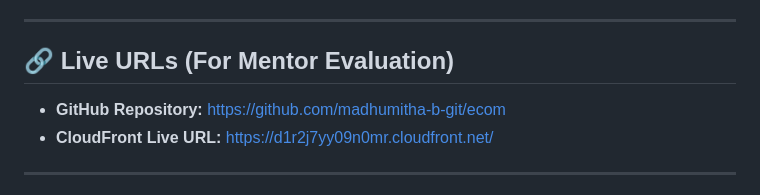
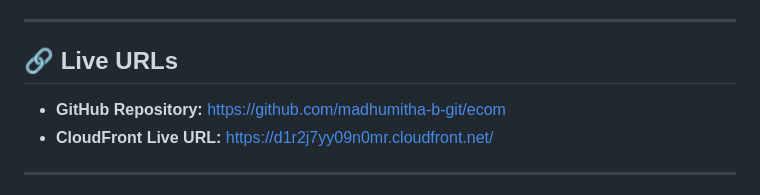
Before and after one commit to madhumitha-b-git/ecom, a Markdown page: README.md, the part around the change. Rendered like a GitHub page.

Commit message:
Update Live URLs section in README

```diff
--- a/README.md
+++ b/README.md
@@ -16,7 +16,7 @@ A production-grade, event-driven, serverless e-commerce microservices platform b
 
 ---
 
-## 🔗 Live URLs (For Mentor Evaluation)
+## 🔗 Live URLs
 
 *   **GitHub Repository:** [https://github.com/madhumitha-b-git/ecom](https://github.com/madhumitha-b-git/ecom)
 *   **CloudFront Live URL:** https://d1r2j7yy09n0mr.cloudfront.net/
```
